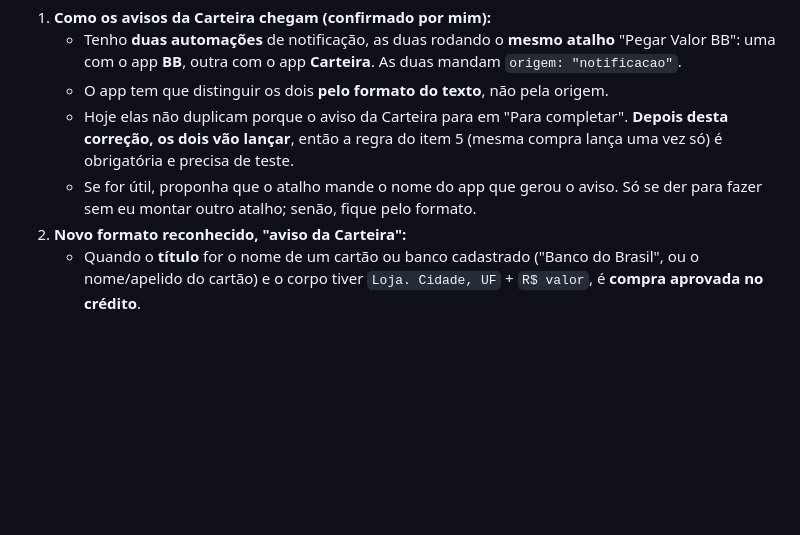
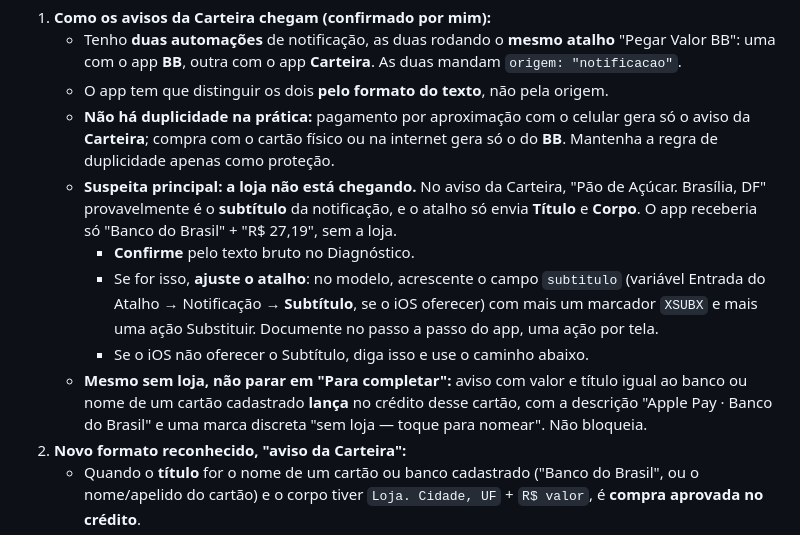
Before and after one commit to wjr-88/wjr-88, a Markdown page: finpilot-prompts/FINPILOT-PROMPT-RODADA-2.md, the part around the change. Drawn GitHub-style; blank space fills up the shorter version.

Commit message:
Prompt rodada 2: A9 com subtítulo da Carteira e sem bloqueio quando falta a loja
Co-Authored-By: Claude Opus 5.5 <noreply@anthropic.com>
Claude-Session: https://claude.ai/code/session_01C6agK5z47z1mLZ7kzFxbZk

```diff
--- a/finpilot-prompts/FINPILOT-PROMPT-RODADA-2.md
+++ b/finpilot-prompts/FINPILOT-PROMPT-RODADA-2.md
@@ -246,8 +246,12 @@ Compra no valor de R$ 385,58, realizada em PG *MAXLOG IMPORT às 14:10 do dia 19
 1. **Como os avisos da Carteira chegam (confirmado por mim):**
    - Tenho **duas automações** de notificação, as duas rodando o **mesmo atalho** "Pegar Valor BB": uma com o app **BB**, outra com o app **Carteira**. As duas mandam `origem: "notificacao"`.
    - O app tem que distinguir os dois **pelo formato do texto**, não pela origem.
-   - Hoje elas não duplicam porque o aviso da Carteira para em "Para completar". **Depois desta correção, os dois vão lançar**, então a regra do item 5 (mesma compra lança uma vez só) é obrigatória e precisa de teste.
-   - Se for útil, proponha que o atalho mande o nome do app que gerou o aviso. Só se der para fazer sem eu montar outro atalho; senão, fique pelo formato.
+   - **Não há duplicidade na prática:** pagamento por aproximação com o celular gera só o aviso da **Carteira**; compra com o cartão físico ou na internet gera só o do **BB**. Mantenha a regra de duplicidade apenas como proteção.
+   - **Suspeita principal: a loja não está chegando.** No aviso da Carteira, "Pão de Açúcar. Brasília, DF" provavelmente é o **subtítulo** da notificação, e o atalho só envia **Título** e **Corpo**. O app receberia só "Banco do Brasil" + "R$ 27,19", sem a loja.
+     - **Confirme** pelo texto bruto no Diagnóstico.
+     - Se for isso, **ajuste o atalho**: no modelo, acrescente o campo `subtitulo` (variável Entrada do Atalho → Notificação → **Subtítulo**, se o iOS oferecer) com mais um marcador `XSUBX` e mais uma ação Substituir. Documente no passo a passo do app, uma ação por tela.
+     - Se o iOS não oferecer o Subtítulo, diga isso e use o caminho abaixo.
+   - **Mesmo sem loja, não parar em "Para completar":** aviso com valor e título igual ao banco ou nome de um cartão cadastrado **lança** no crédito desse cartão, com a descrição "Apple Pay · Banco do Brasil" e uma marca discreta "sem loja — toque para nomear". Não bloqueia.
 2. **Novo formato reconhecido, "aviso da Carteira":**
    - Quando o **título** for o nome de um cartão ou banco cadastrado ("Banco do Brasil", ou o nome/apelido do cartão) e o corpo tiver `Loja. Cidade, UF` + `R$ valor`, é **compra aprovada no crédito**.
    - **Cartão:** o que casa com o título (banco ou nome). Senão, o único cartão ativo. Senão, o cartão padrão.
```
